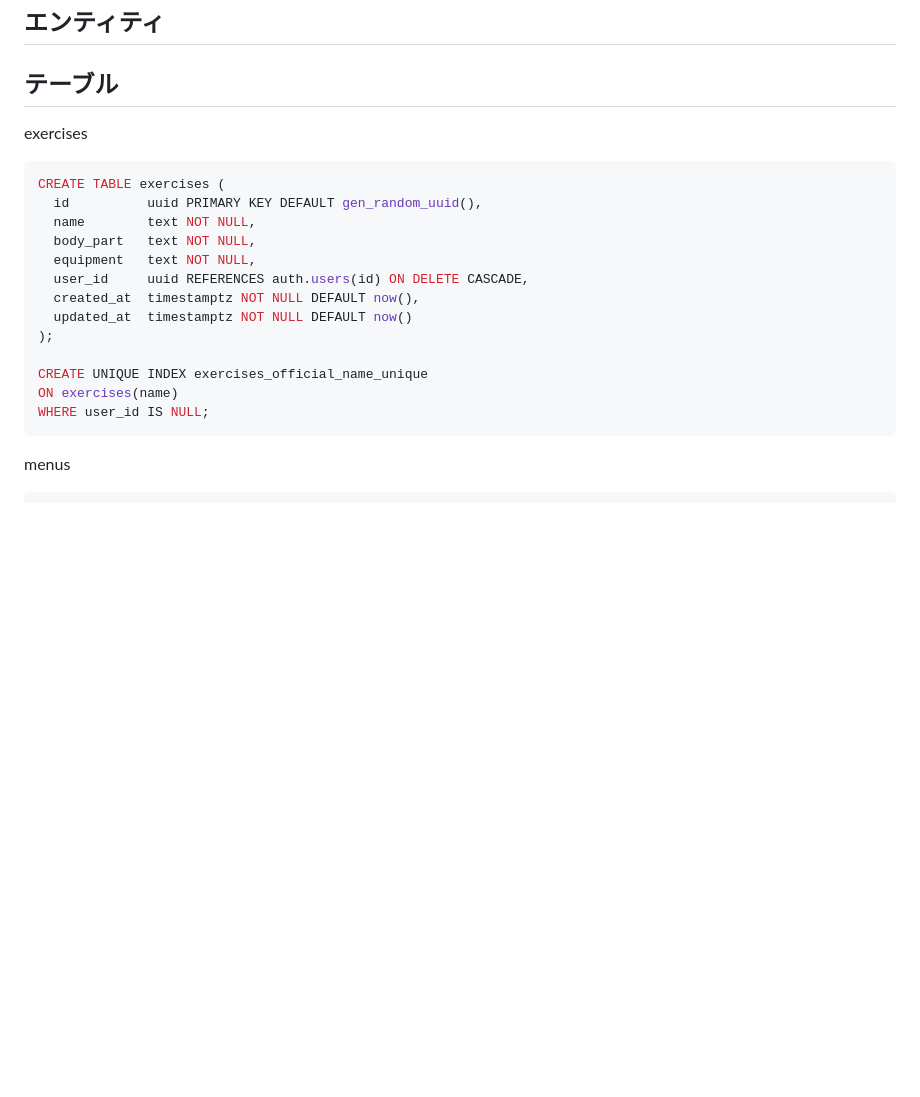
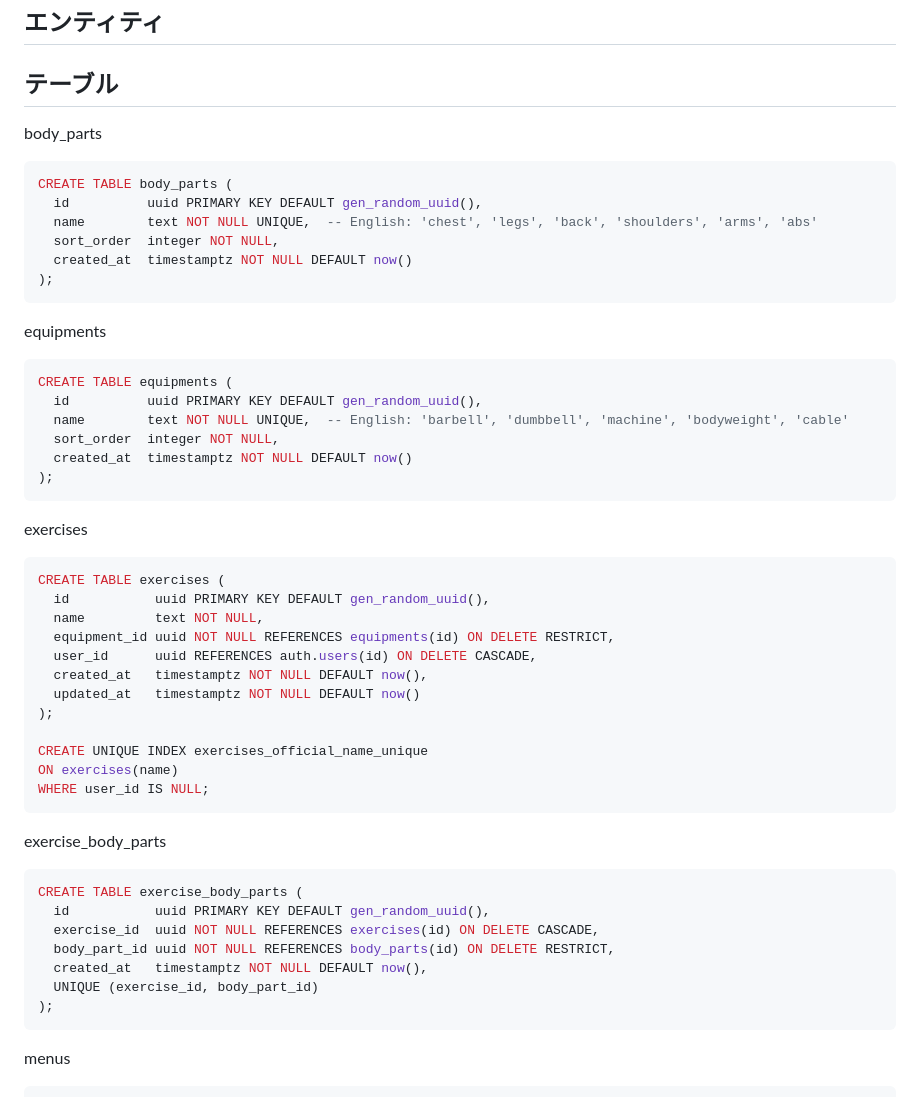
Before and after one commit to YATO789/machamp, a Markdown page: doc/database_design.md, the part around one of its changes. Rendered like a GitHub page; blank space fills up the shorter version.

````diff
--- a/doc/database_design.md
+++ b/doc/database_design.md
@@ -5,21 +5,51 @@
 
 ## テーブル
 
+body_parts
+```sql
+CREATE TABLE body_parts (
+  id          uuid PRIMARY KEY DEFAULT gen_random_uuid(),
+  name        text NOT NULL UNIQUE,  -- English: 'chest', 'legs', 'back', 'shoulders', 'arms', 'abs'
+  sort_order  integer NOT NULL,
+  created_at  timestamptz NOT NULL DEFAULT now()
+);
+```
+
+equipments
+```sql
+CREATE TABLE equipments (
+  id          uuid PRIMARY KEY DEFAULT gen_random_uuid(),
+  name        text NOT NULL UNIQUE,  -- English: 'barbell', 'dumbbell', 'machine', 'bodyweight', 'cable'
+  sort_order  integer NOT NULL,
+  created_at  timestamptz NOT NULL DEFAULT now()
+);
+```
+
 exercises
 ```sql
 CREATE TABLE exercises (
-  id          uuid PRIMARY KEY DEFAULT gen_random_uuid(),
-  name        text NOT NULL,
-  body_part   text NOT NULL,
-  equipment   text NOT NULL,
-  user_id     uuid REFERENCES auth.users(id) ON DELETE CASCADE,
-  created_at  timestamptz NOT NULL DEFAULT now(),
-  updated_at  timestamptz NOT NULL DEFAULT now()
+  id           uuid PRIMARY KEY DEFAULT gen_random_uuid(),
+  name         text NOT NULL,
+  equipment_id uuid NOT NULL REFERENCES equipments(id) ON DELETE RESTRICT,
+  user_id      uuid REFERENCES auth.users(id) ON DELETE CASCADE,
+  created_at   timestamptz NOT NULL DEFAULT now(),
+  updated_at   timestamptz NOT NULL DEFAULT now()
 );
 
 CREATE UNIQUE INDEX exercises_official_name_unique
 ON exercises(name)
 WHERE user_id IS NULL;
+```
+
+exercise_body_parts
+```sql
+CREATE TABLE exercise_body_parts (
+  id           uuid PRIMARY KEY DEFAULT gen_random_uuid(),
+  exercise_id  uuid NOT NULL REFERENCES exercises(id) ON DELETE CASCADE,
+  body_part_id uuid NOT NULL REFERENCES body_parts(id) ON DELETE RESTRICT,
+  created_at   timestamptz NOT NULL DEFAULT now(),
+  UNIQUE (exercise_id, body_part_id)
+);
 ```
 
 menus
````
Also changed, not shown: other parts of doc/database_design.md (+46 -1 lines), doc/exercises.md (added, +198 -0 lines).
